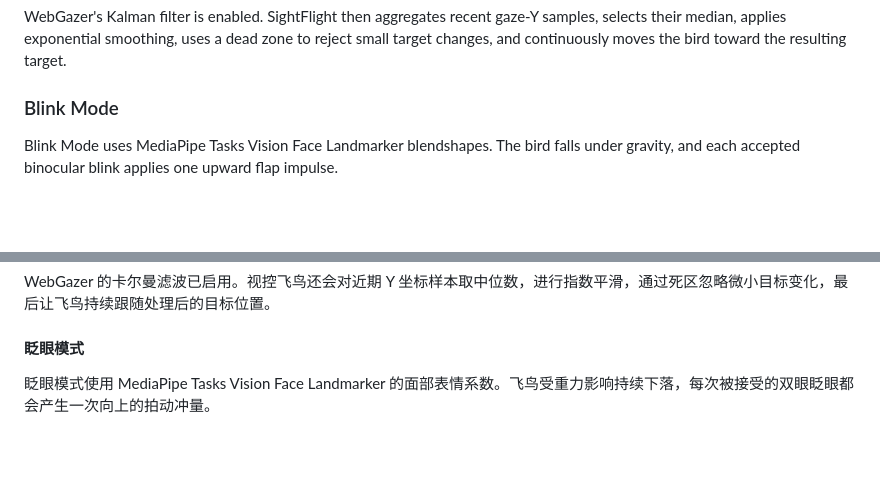
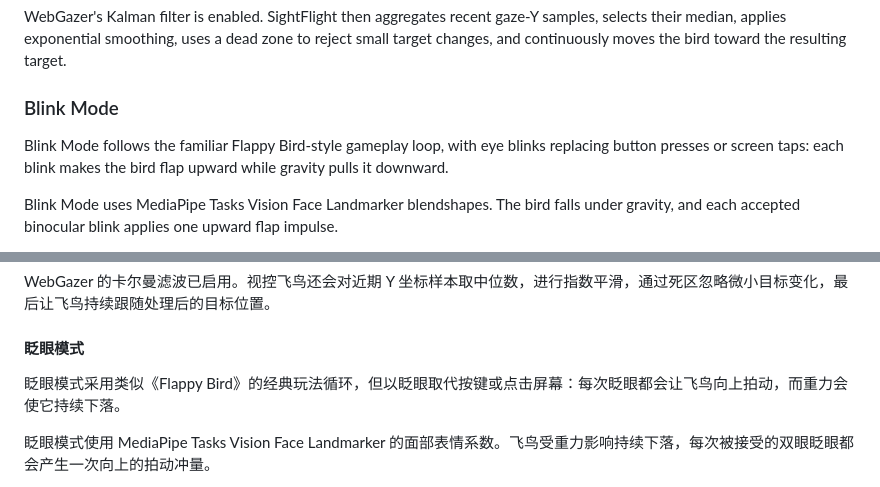
Before and after one commit to siyulin0/GazeFlappy, a Markdown page: README.md, 2 parts joined by grey strips. Rendered like a GitHub page; blank space fills up the shorter version.

```diff
--- a/README.md
+++ b/README.md
@@ -29,6 +29,8 @@ The control pipeline is:
 WebGazer's Kalman filter is enabled. SightFlight then aggregates recent gaze-Y samples, selects their median, applies exponential smoothing, uses a dead zone to reject small target changes, and continuously moves the bird toward the resulting target.
 
 ### Blink Mode
+
+Blink Mode follows the familiar Flappy Bird-style gameplay loop, with eye blinks replacing button presses or screen taps: each blink makes the bird flap upward while gravity pulls it downward.
 
 Blink Mode uses MediaPipe Tasks Vision Face Landmarker blendshapes. The bird falls under gravity, and each accepted binocular blink applies one upward flap impulse.
 
@@ -213,6 +215,8 @@ WebGazer 的卡尔曼滤波已启用。视控飞鸟还会对近期 Y 坐标样
 
 #### 眨眼模式
 
+眨眼模式采用类似《Flappy Bird》的经典玩法循环，但以眨眼取代按键或点击屏幕：每次眨眼都会让飞鸟向上拍动，而重力会使它持续下落。
+
 眨眼模式使用 MediaPipe Tasks Vision Face Landmarker 的面部表情系数。飞鸟受重力影响持续下落，每次被接受的双眼眨眼都会产生一次向上的拍动冲量。
 
 检测器遵循 `睁眼 → 闭眼 → 睁眼` 状态循环。双眼必须同时满足检测条件，并且必须重新睁眼才能再次触发，因此持续闭眼不会产生连续拍动。
```
